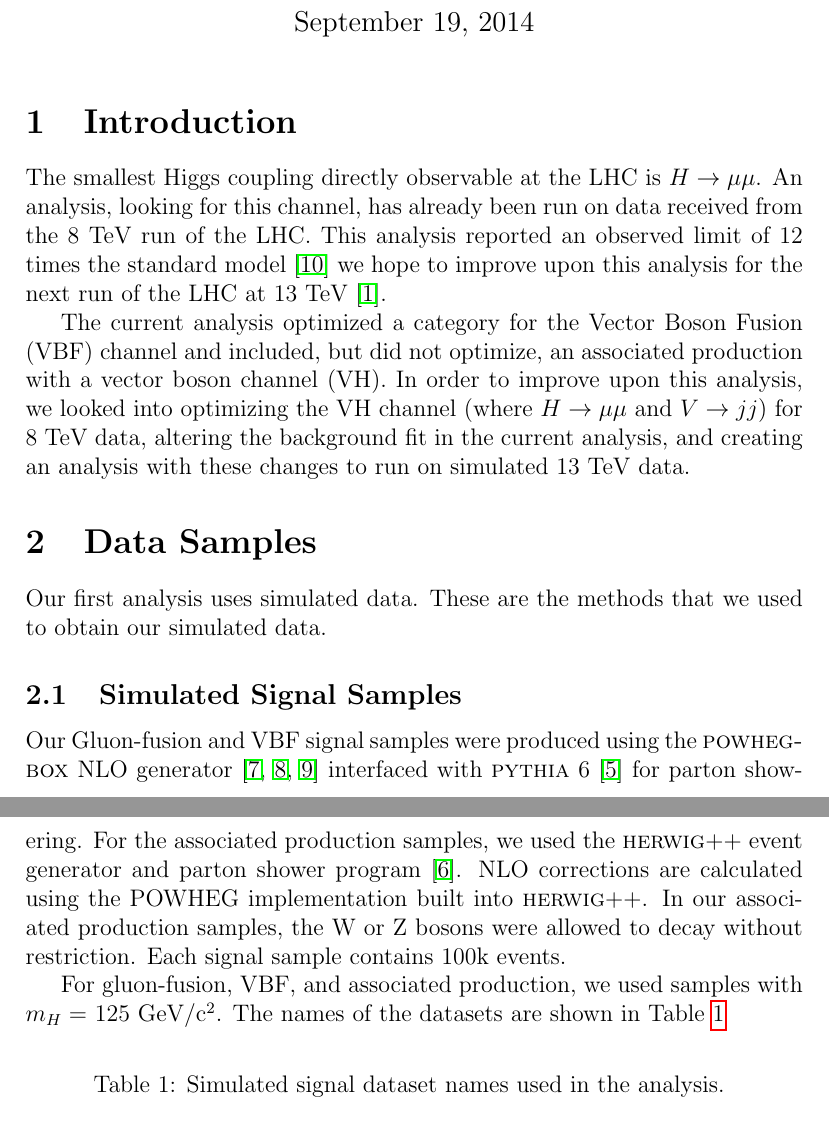
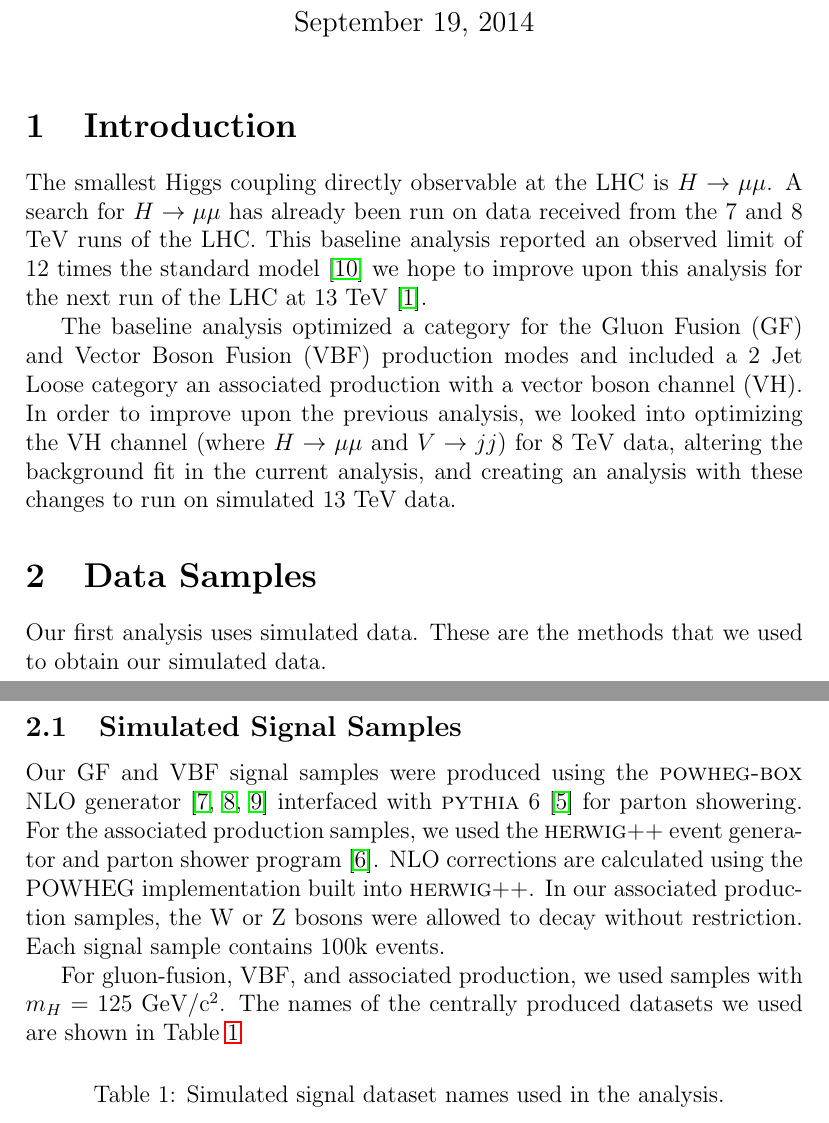
Before and after one commit to bregnery/vHdocumentation, a LaTeX document (HmumuPaper/HmumuPaper.tex): two parts of pages 1 and 2 of 12, joined at a grey line, cut so that both start at the same text. Compiled offline with pdfLaTeX.

Commit message:
began comments

```diff
--- a/HmumuPaper/HmumuPaper.tex
+++ b/HmumuPaper/HmumuPaper.tex
@@ -17,13 +17,13 @@
 \section{Introduction}
 
 The smallest Higgs coupling directly observable at the LHC is $H\rightarrow \mu \mu$.
-An analysis, looking for this channel, has already been run on data received from the 8 TeV run of the LHC.
-This analysis reported an observed limit of 12 times the standard model \cite{hmumuPap}
+A search for $H\rightarrow \mu \mu$ has already been run on data received from the 7 and 8 TeV runs of the LHC.
+This baseline analysis reported an observed limit of 12 times the standard model \cite{hmumuPap}
 we hope to improve upon this analysis for the next run of the LHC at 13 TeV \cite{AN2012_459}.
 
-The current analysis optimized a category for the Vector Boson Fusion (VBF) channel and included,
-but did not optimize, an associated production with a vector boson channel (VH).
-In order to improve upon this analysis, we looked into optimizing the VH channel (where $H\rightarrow \mu \mu$ and $V\rightarrow jj$) for 8 TeV data,
+The baseline analysis optimized a category for the Gluon Fusion (GF) and Vector Boson Fusion (VBF) production modes and included
+a 2 Jet Loose category an associated production with a vector boson channel (VH).
+In order to improve upon the previous analysis, we looked into optimizing the VH channel (where $H\rightarrow \mu \mu$ and $V\rightarrow jj$) for 8 TeV data,
 altering the background fit in the current analysis, and creating an analysis with these changes to run on simulated 13 TeV data.
 
 \section{Data Samples}
@@ -32,7 +32,7 @@ Our first analysis uses simulated data. These are the methods that we used to ob
 
 \subsection{Simulated Signal Samples}
 
-Our Gluon-fusion and VBF signal samples were produced using the \textsc{powheg-box} NLO generator~\cite{powheg1,powheg2,powheg3}
+Our GF and VBF signal samples were produced using the \textsc{powheg-box} NLO generator~\cite{powheg1,powheg2,powheg3}
 interfaced with \textsc{pythia} 6~\cite{pythia} for parton showering.
 For the associated production samples, we used the \textsc{herwig}++ event generator and
 parton shower program~\cite{herwigpp}.  NLO corrections are calculated using the
@@ -41,7 +41,7 @@ In our associated production samples, the W or Z bosons were allowed to decay wi
 Each signal sample contains 100k events.
 
 For gluon-fusion, VBF, and associated production, we used samples with $m_H =$ 125~$\textrm{GeV}/\textrm{c}^{2}$.
-The names of the datasets are shown in Table \ref{tab:sigDatasets}
+The names of the centrally produced datasets we used are shown in Table \ref{tab:sigDatasets}
 
 \begin{table}[htb]
 \caption{Simulated signal dataset names used in the analysis.
```
Also changed, not shown: HmumuPaper/HmumuPaper.tex (2 more changed lines).
